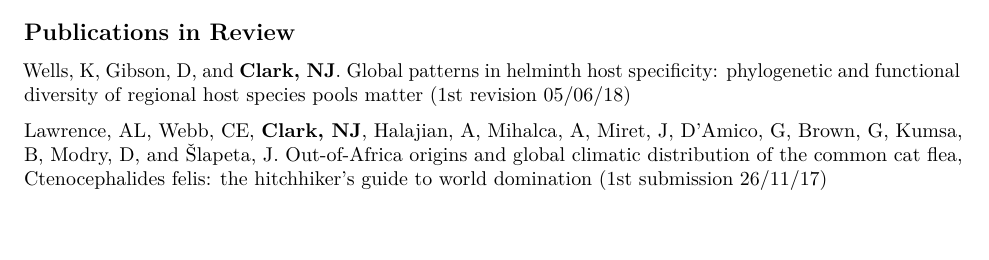
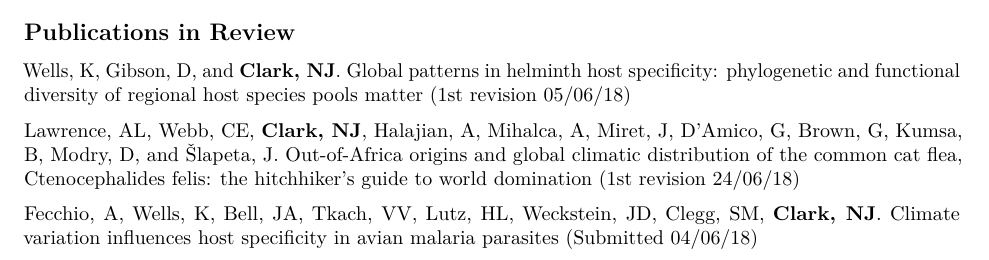
Before and after one commit to nicholasjclark/CV, an R Markdown document (docs/NicholasClarkCV.Rmd): part of page 2 of 8, cut so that both start at the same text. Rendered offline with R 4.5, knitr and Pandoc, then LaTeX, with nearby package versions; some code elsewhere in the file could not run offline.

Commit message:
update cv

```diff
--- a/docs/NicholasClarkCV.Rmd
+++ b/docs/NicholasClarkCV.Rmd
@@ -81,7 +81,9 @@ scholar_summary(user = '5bO9uxEAAAAJ')
 ## Publications in Review
 Wells, K, Gibson, D, and **Clark, NJ**. Global patterns in helminth host specificity: phylogenetic and functional diversity of regional host species pools matter (1st revision 05/06/18)
 
-Lawrence, AL, Webb, CE, **Clark, NJ**, Halajian, A, Mihalca, A, Miret, J, D'Amico, G, Brown, G, Kumsa, B, Modry, D, and Šlapeta, J. Out-of-Africa origins and global climatic distribution of the common cat flea, Ctenocephalides felis: the hitchhiker’s guide to world domination (1st submission 26/11/17)
+Lawrence, AL, Webb, CE, **Clark, NJ**, Halajian, A, Mihalca, A, Miret, J, D'Amico, G, Brown, G, Kumsa, B, Modry, D, and Šlapeta, J. Out-of-Africa origins and global climatic distribution of the common cat flea, Ctenocephalides felis: the hitchhiker’s guide to world domination (1st revision 24/06/18)
+
+Fecchio, A, Wells, K, Bell, JA, Tkach, VV, Lutz, HL, Weckstein, JD, Clegg, SM, **Clark, NJ**. Climate variation influences host specificity in avian malaria parasites (Submitted 04/06/18)
 
 \pagebreak
 
```
Also changed, not shown: docs/README.Rmd (+3 -1 lines), docs/README.md, 2 other files.
